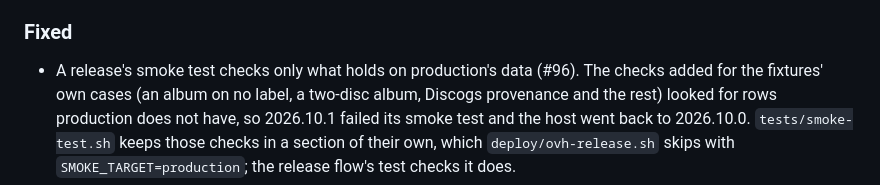
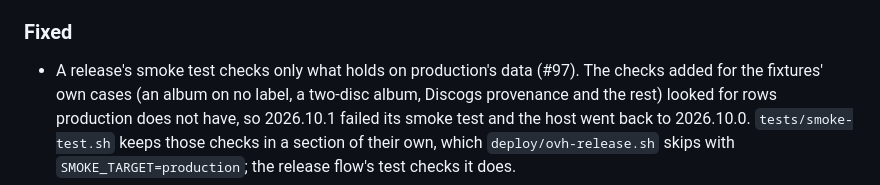
Before and after one commit to jkulak/hhbd, a Markdown page: CHANGELOG.md, the part around the change. GitHub-like rendering.

Commit message:
Name the pull request the smoke fix came in
The entry guessed #96, which another issue had taken.

```diff
--- a/CHANGELOG.md
+++ b/CHANGELOG.md
@@ -27,7 +27,7 @@ then the import contract, Discogs credits on the pages, and placeholders for mis
   tables they add, which the baseline fixtures cannot fill.
 
 ### Fixed
-- A release's smoke test checks only what holds on production's data (#96). The checks added
+- A release's smoke test checks only what holds on production's data (#97). The checks added
   for the fixtures' own cases (an album on no label, a two-disc album, Discogs provenance and
   the rest) looked for rows production does not have, so 2026.10.1 failed its smoke test and the
   host went back to 2026.10.0. `tests/smoke-test.sh` keeps those checks in a section of their
```
